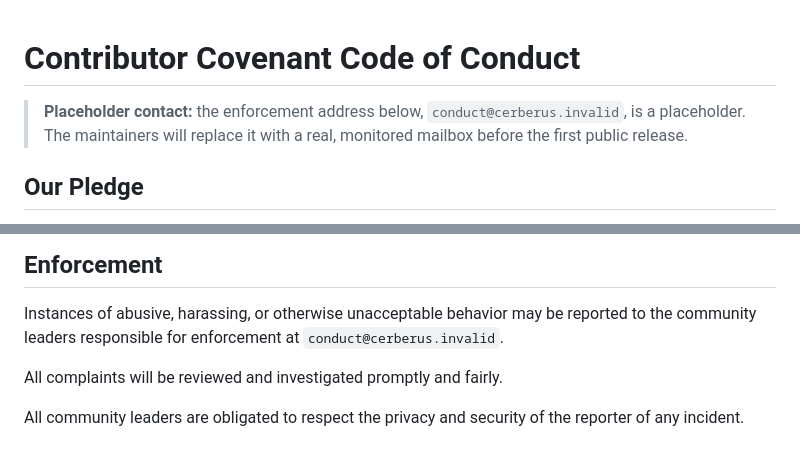
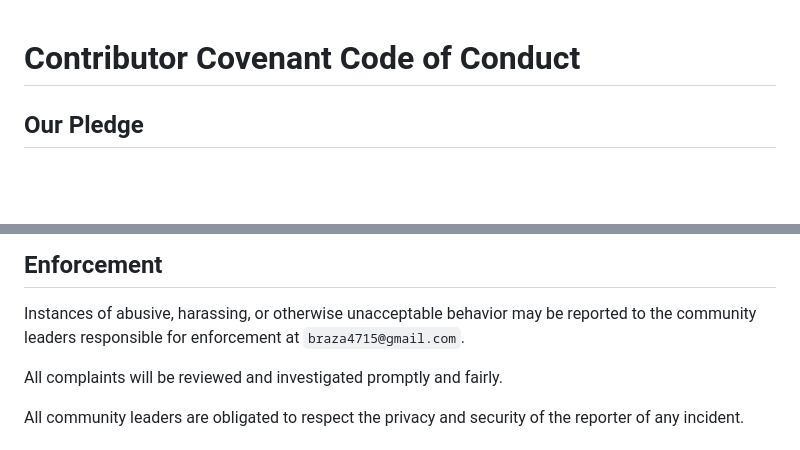
Before and after one commit to Bilal-Lodhi/cerberus, a Markdown page: CODE_OF_CONDUCT.md, 2 parts joined by grey strips. Rendered like a GitHub page; blank space fills up the shorter version.

```diff
--- a/CODE_OF_CONDUCT.md
+++ b/CODE_OF_CONDUCT.md
@@ -1,8 +1,4 @@
 # Contributor Covenant Code of Conduct
-
-> **Placeholder contact:** the enforcement address below,
-> `conduct@cerberus.invalid`, is a placeholder. The maintainers will replace it
-> with a real, monitored mailbox before the first public release.
 
 ## Our Pledge
 
@@ -64,7 +60,7 @@ representative at an online or offline event.
 
 Instances of abusive, harassing, or otherwise unacceptable behavior may be
 reported to the community leaders responsible for enforcement at
-`conduct@cerberus.invalid`.
+`braza4715@gmail.com`.
 
 All complaints will be reviewed and investigated promptly and fairly.
 
```
Also changed, not shown: SUPPORT.md (+7 -0 lines).
